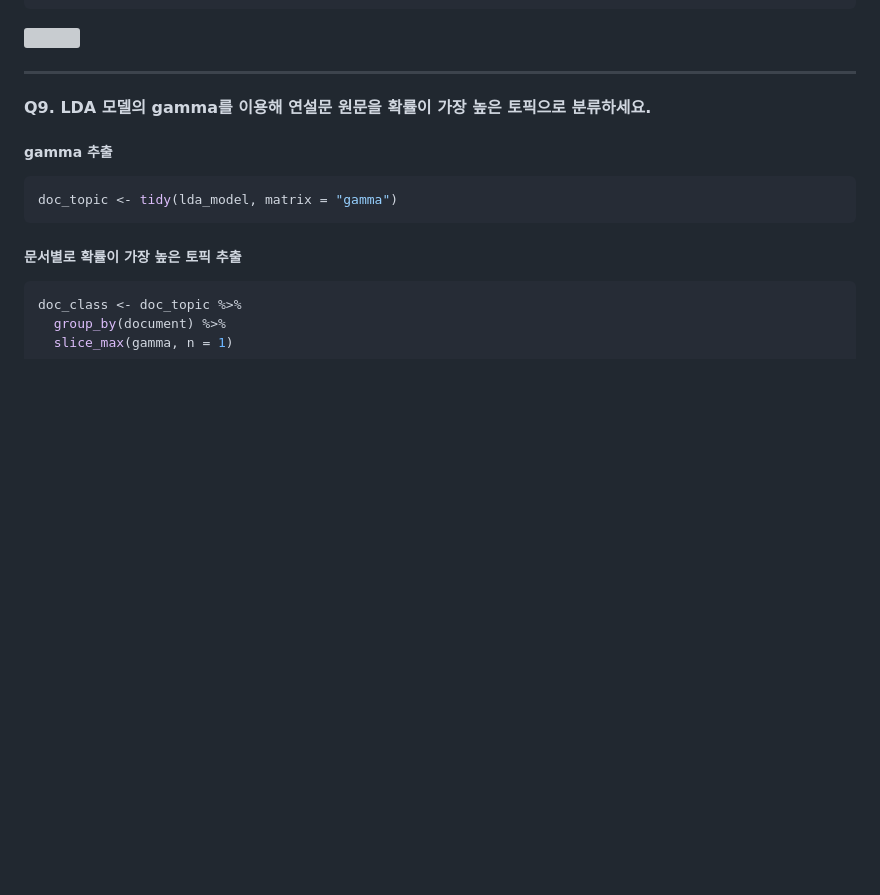
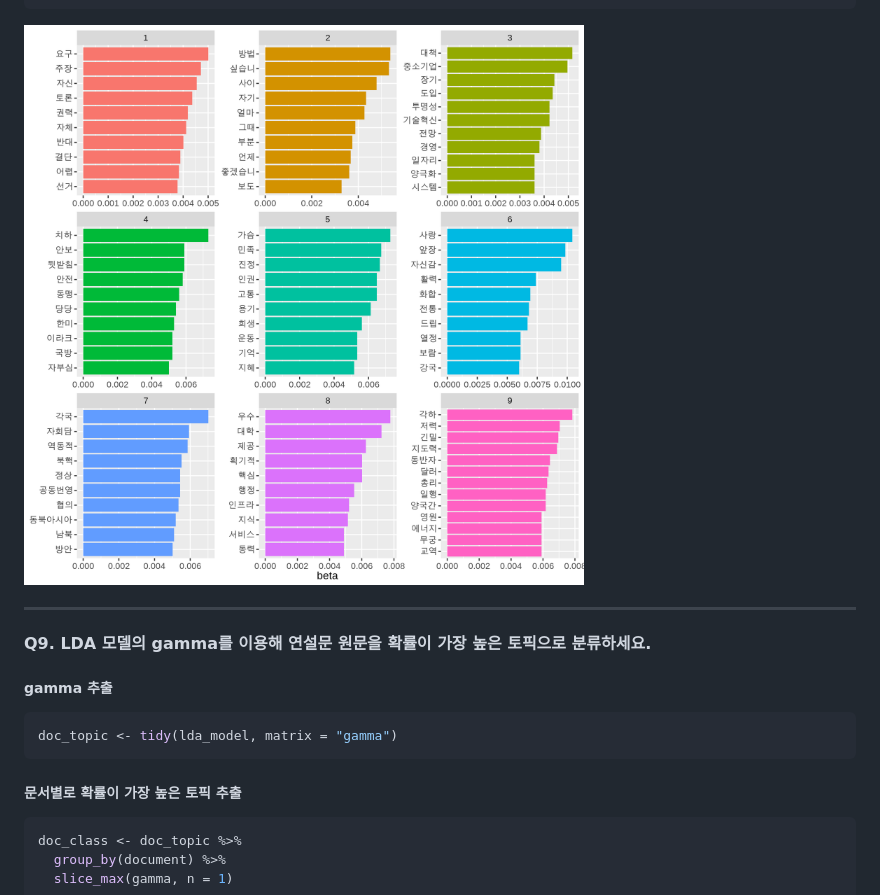
Before and after one commit to updragon/Doit_textmining, a Markdown page: Quiz/Quiz_Part6.md, the part around the change. Drawn GitHub-style; pictures changed too: Quiz/img/Q6_8.png (added); blank space fills up the shorter version; grey boxes are pictures that could not be loaded.

Commit message:
img

````diff
--- a/Quiz/Quiz_Part6.md
+++ b/Quiz/Quiz_Part6.md
@@ -210,7 +210,7 @@ ggplot(top_term_topic,
   labs(x = NULL)
 ```
 
-![](Quiz_Part6_files/figure-markdown_github/unnamed-chunk-20-1.png)
+![](img/Q6_8.png)
 
 ------------------------------------------------------------------------
 
````
Also changed, not shown: 1 other file.
